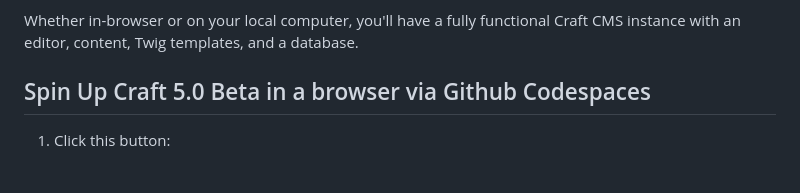
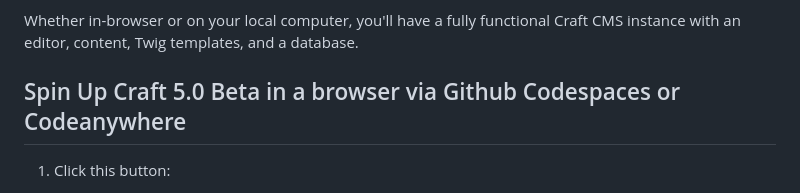
Before and after one commit to khalwat/craft-datastar-pokemon-demo, a Markdown page: README.md, the part around one of its changes. Drawn GitHub-style.

Commit message:
added open with codeanywhere badge to README file
Signed-off-by: mojafa <jmohsa@gmail.com>

```diff
--- a/README.md
+++ b/README.md
@@ -37,7 +37,7 @@ few quick commands.
 Whether in-browser or on your local computer, you'll have a fully functional Craft CMS instance with an editor, content,
 Twig templates, and a database.
 
-## Spin Up Craft 5.0 Beta in a browser via Github Codespaces
+## Spin Up Craft 5.0 Beta in a browser via Github Codespaces or Codeanywhere
 
 1. Click this button:
 
```
Also changed, not shown: other parts of README.md (+2 -0 lines).
